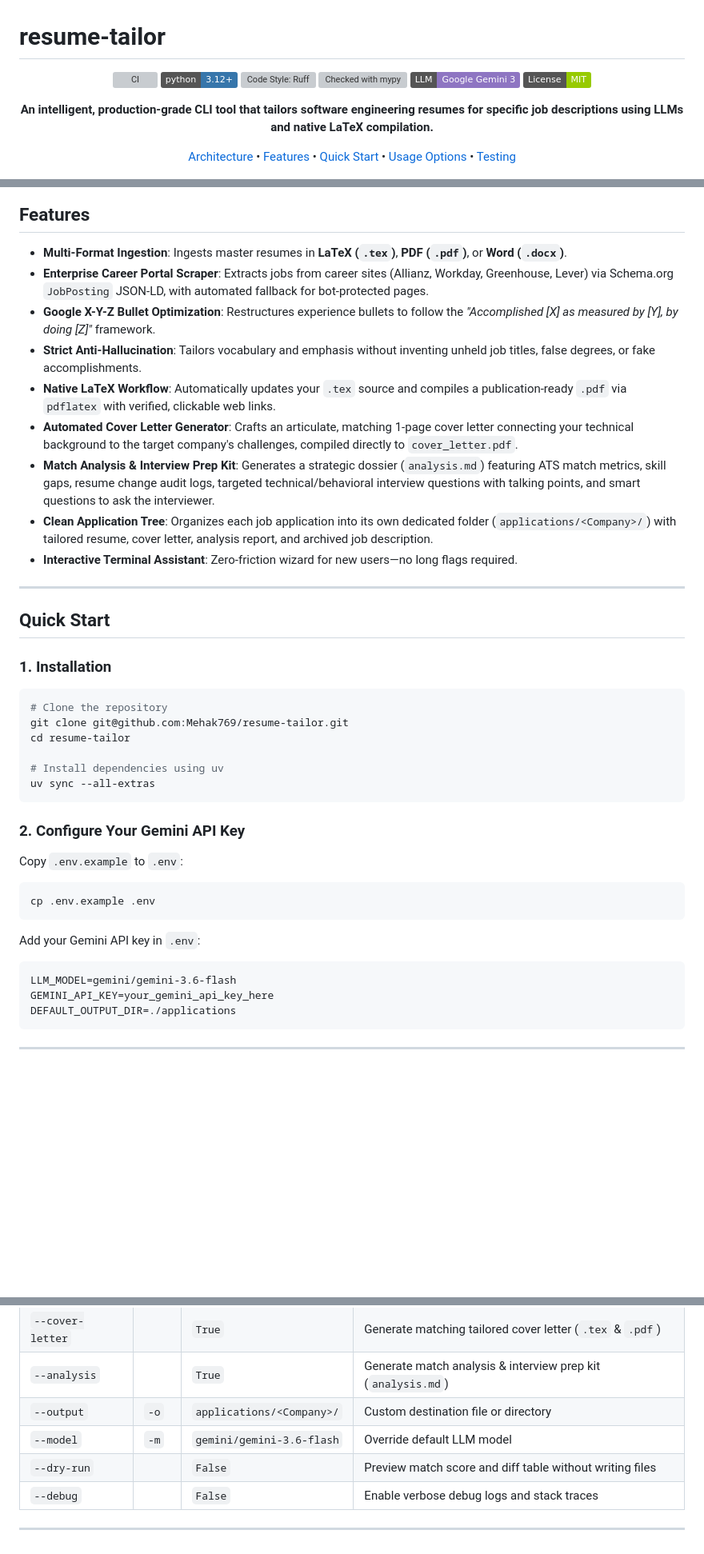
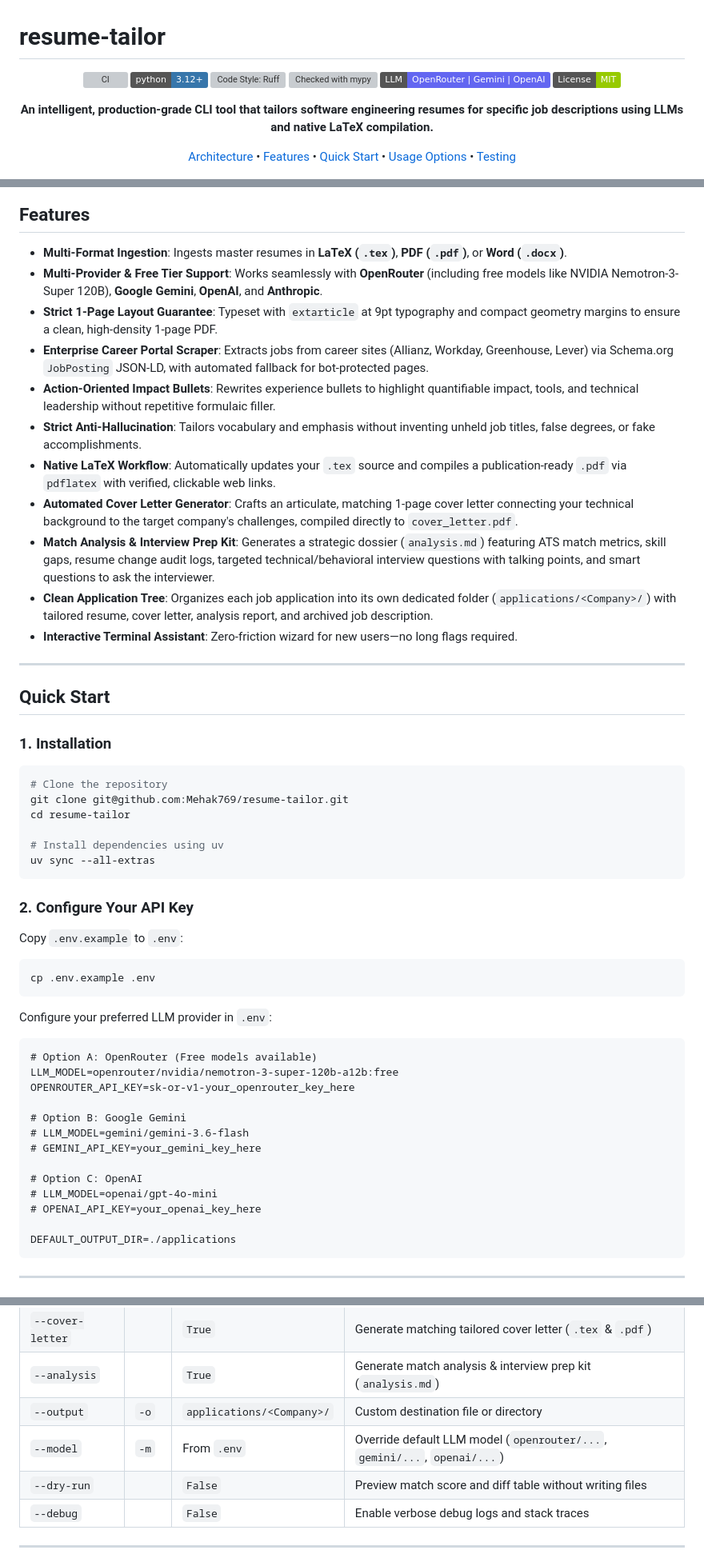
Before and after one commit to Mehak769/resume-tailor, a Markdown page: README.md, 3 parts joined by grey strips. Shown at 80% size. Drawn GitHub-style; badges without logos; blank space fills up the shorter version; grey boxes are pictures that could not be loaded.

Commit message:
docs: update README with OpenRouter support and 1-page layout guarantee

````diff
--- a/README.md
+++ b/README.md
@@ -6,7 +6,7 @@
 [![Python 3.12+](https://img.shields.io/badge/python-3.12+-3776AB.svg?logo=python&logoColor=white)](https://www.python.org/downloads/)
 [![Code Style: Ruff](https://img.shields.io/endpoint?url=https://raw.githubusercontent.com/astral-sh/ruff/main/assets/badge/v2.json)](https://github.com/astral-sh/ruff)
 [![Checked with mypy](https://www.mypy-lang.org/static/mypy_badge.svg)](https://mypy-lang.org/)
-[![Powered by: Google Gemini](https://img.shields.io/badge/LLM-Google%20Gemini%203-8E75C2.svg?logo=google&logoColor=white)](https://ai.google.dev/)
+[![LLM: OpenRouter & Gemini](https://img.shields.io/badge/LLM-OpenRouter%20%7C%20Gemini%20%7C%20OpenAI-6366f1.svg)](https://openrouter.ai/)
 [![License: MIT](https://img.shields.io/badge/License-MIT-green.svg)](LICENSE)
 
 **An intelligent, production-grade CLI tool that tailors software engineering resumes for specific job descriptions using LLMs and native LaTeX compilation.**
@@ -47,16 +47,16 @@ flowchart TD
 ## Features
 
 - **Multi-Format Ingestion**: Ingests master resumes in **LaTeX (`.tex`)**, **PDF (`.pdf`)**, or **Word (`.docx`)**.
+- **Multi-Provider & Free Tier Support**: Works seamlessly with **OpenRouter** (including free models like NVIDIA Nemotron-3-Super 120B), **Google Gemini**, **OpenAI**, and **Anthropic**.
+- **Strict 1-Page Layout Guarantee**: Typeset with `extarticle` at 9pt typography and compact geometry margins to ensure a clean, high-density 1-page PDF.
 - **Enterprise Career Portal Scraper**: Extracts jobs from career sites (Allianz, Workday, Greenhouse, Lever) via Schema.org `JobPosting` JSON-LD, with automated fallback for bot-protected pages.
-- **Google X-Y-Z Bullet Optimization**: Restructures experience bullets to follow the *"Accomplished [X] as measured by [Y], by doing [Z]"* framework.
+- **Action-Oriented Impact Bullets**: Rewrites experience bullets to highlight quantifiable impact, tools, and technical leadership without repetitive formulaic filler.
 - **Strict Anti-Hallucination**: Tailors vocabulary and emphasis without inventing unheld job titles, false degrees, or fake accomplishments.
 - **Native LaTeX Workflow**: Automatically updates your `.tex` source and compiles a publication-ready `.pdf` via `pdflatex` with verified, clickable web links.
 - **Automated Cover Letter Generator**: Crafts an articulate, matching 1-page cover letter connecting your technical background to the target company's challenges, compiled directly to `cover_letter.pdf`.
 - **Match Analysis & Interview Prep Kit**: Generates a strategic dossier (`analysis.md`) featuring ATS match metrics, skill gaps, resume change audit logs, targeted technical/behavioral interview questions with talking points, and smart questions to ask the interviewer.
 - **Clean Application Tree**: Organizes each job application into its own dedicated folder (`applications/<Company>/`) with tailored resume, cover letter, analysis report, and archived job description.
 - **Interactive Terminal Assistant**: Zero-friction wizard for new users—no long flags required.
-
-
 
 ---
 
@@ -73,7 +73,7 @@ cd resume-tailor
 uv sync --all-extras
 ```
 
-### 2. Configure Your Gemini API Key
+### 2. Configure Your API Key
 
 Copy `.env.example` to `.env`:
 
@@ -81,11 +81,21 @@ Copy `.env.example` to `.env`:
 cp .env.example .env
 ```
 
-Add your Gemini API key in `.env`:
+Configure your preferred LLM provider in `.env`:
 
 ```dotenv
-LLM_MODEL=gemini/gemini-3.6-flash
-GEMINI_API_KEY=your_gemini_api_key_here
+# Option A: OpenRouter (Free models available)
+LLM_MODEL=openrouter/nvidia/nemotron-3-super-120b-a12b:free
+OPENROUTER_API_KEY=sk-or-v1-your_openrouter_key_here
+
+# Option B: Google Gemini
+# LLM_MODEL=gemini/gemini-3.6-flash
+# GEMINI_API_KEY=your_gemini_key_here
+
+# Option C: OpenAI
+# LLM_MODEL=openai/gpt-4o-mini
+# OPENAI_API_KEY=your_openai_key_here
+
 DEFAULT_OUTPUT_DIR=./applications
 ```
 
@@ -180,7 +190,7 @@ applications/
 | `--cover-letter` | | `True` | Generate matching tailored cover letter (`.tex` & `.pdf`) |
 | `--analysis` | | `True` | Generate match analysis & interview prep kit (`analysis.md`) |
 | `--output` | `-o` | `applications/<Company>/` | Custom destination file or directory |
-| `--model` | `-m` | `gemini/gemini-3.6-flash` | Override default LLM model |
+| `--model` | `-m` | From `.env` | Override default LLM model (`openrouter/...`, `gemini/...`, `openai/...`) |
 | `--dry-run` | | `False` | Preview match score and diff table without writing files |
 | `--debug` | | `False` | Enable verbose debug logs and stack traces |
 
````
Also changed, not shown: other parts of README.md (+3 -3 lines).
